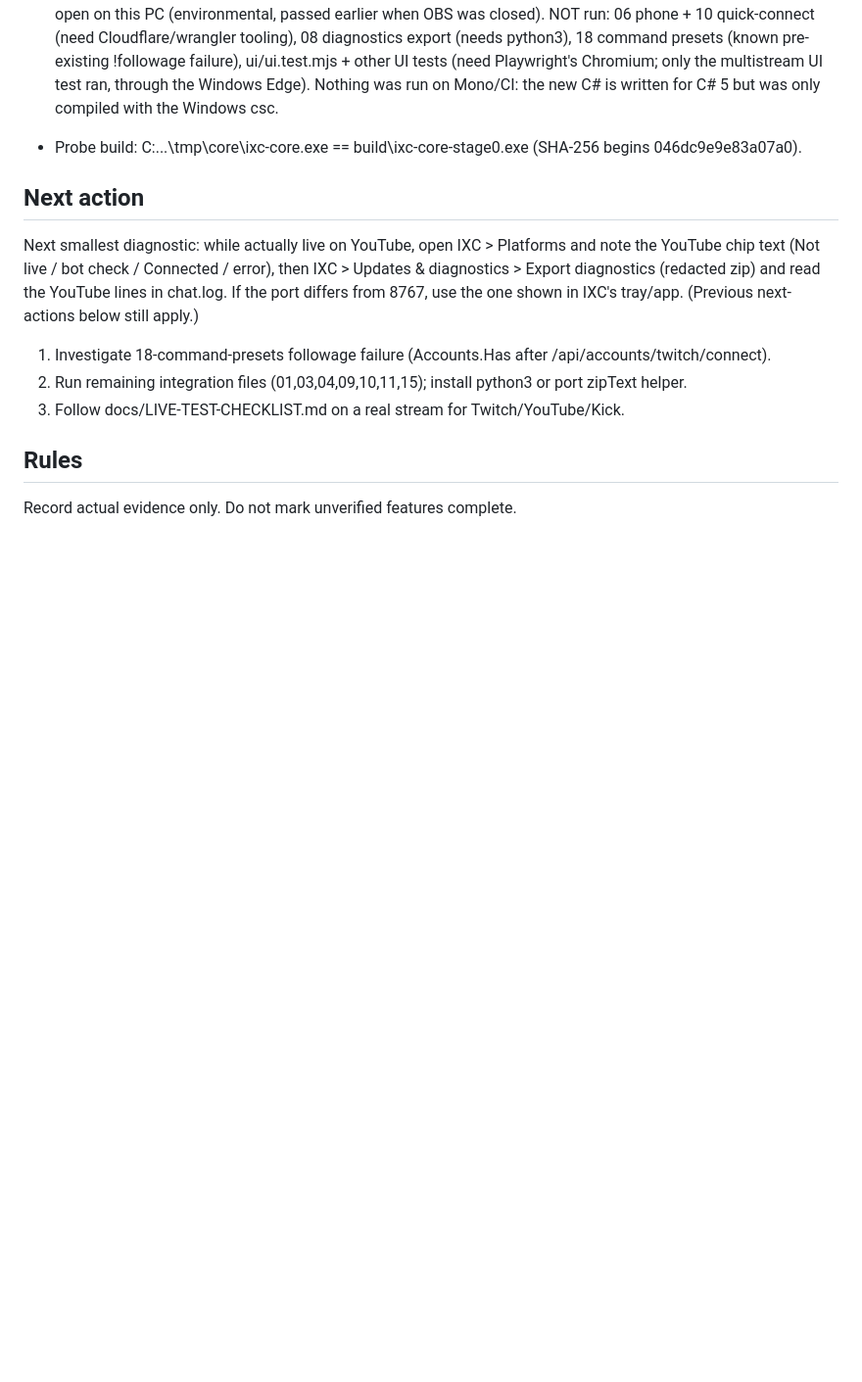
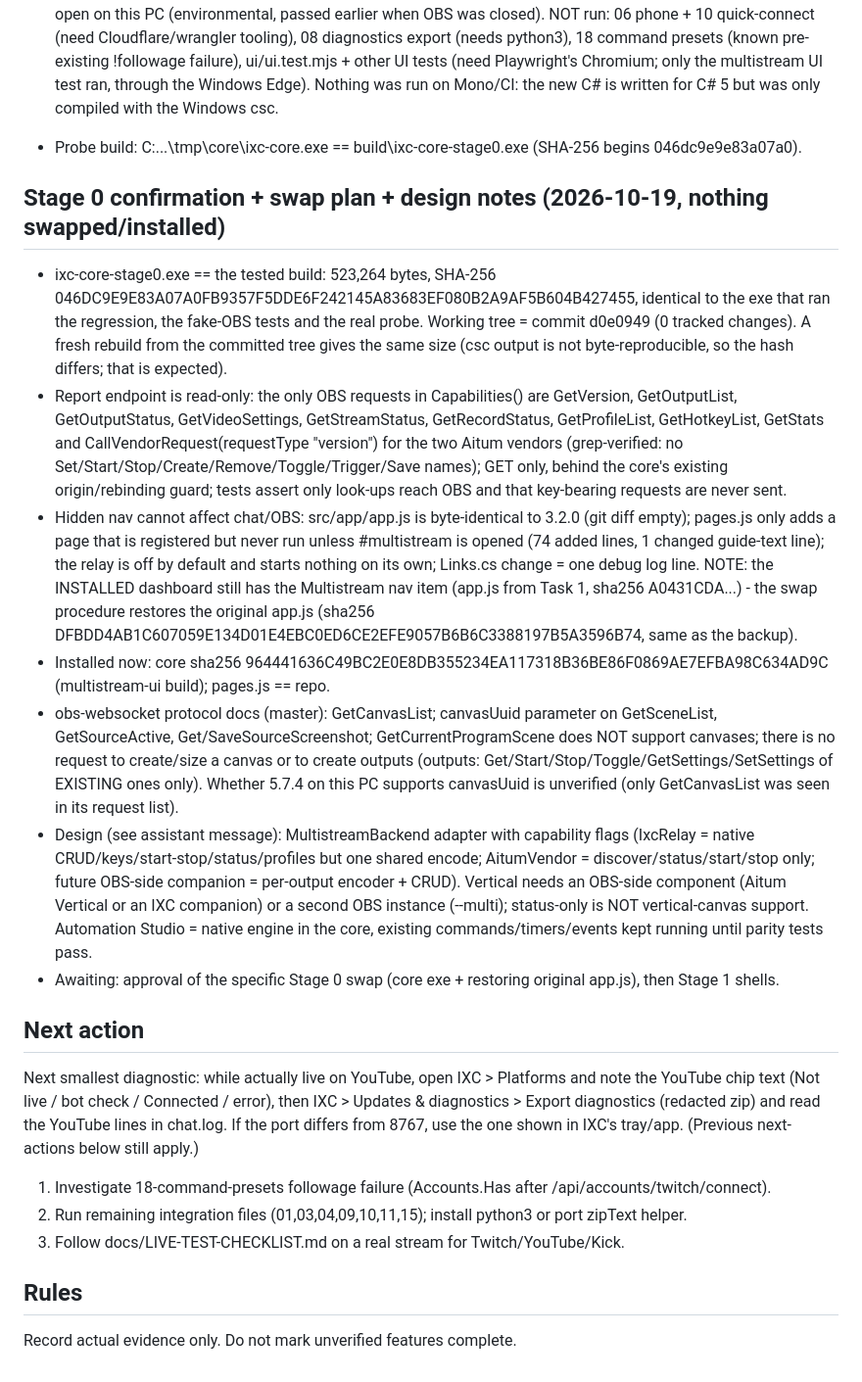
Before and after one commit to infernoxc/ixc-chatbox, a Markdown page: IXC_IMPLEMENTATION_STATUS.md, the part around the change. Shown at 98% size. Rendered like a GitHub page; blank space fills up the shorter version.

Commit message:
Status: Stage 0 confirmation, swap plan, multistream/vertical/automation design notes
Co-Authored-By: Claude Sonnet 5.5 <noreply@anthropic.com>

```diff
--- a/IXC_IMPLEMENTATION_STATUS.md
+++ b/IXC_IMPLEMENTATION_STATUS.md
@@ -230,6 +230,15 @@ Feature matrix and staged plan: see the assistant message of this date. Decision
   NOT run: 06 phone + 10 quick-connect (need Cloudflare/wrangler tooling), 08 diagnostics export (needs python3), 18 command presets (known pre-existing !followage failure), ui/ui.test.mjs + other UI tests (need Playwright's Chromium; only the multistream UI test ran, through the Windows Edge). Nothing was run on Mono/CI: the new C# is written for C# 5 but was only compiled with the Windows csc.
 - Probe build: C:\...\tmp\core\ixc-core.exe == build\ixc-core-stage0.exe (SHA-256 begins 046dc9e9e83a07a0).
 
+## Stage 0 confirmation + swap plan + design notes (2026-10-19, nothing swapped/installed)
+- ixc-core-stage0.exe == the tested build: 523,264 bytes, SHA-256 046DC9E9E83A07A0FB9357F5DDE6F242145A83683EF080B2A9AF5B604B427455, identical to the exe that ran the regression, the fake-OBS tests and the real probe. Working tree = commit d0e0949 (0 tracked changes). A fresh rebuild from the committed tree gives the same size (csc output is not byte-reproducible, so the hash differs; that is expected).
+- Report endpoint is read-only: the only OBS requests in Capabilities() are GetVersion, GetOutputList, GetOutputStatus, GetVideoSettings, GetStreamStatus, GetRecordStatus, GetProfileList, GetHotkeyList, GetStats and CallVendorRequest(requestType "version") for the two Aitum vendors (grep-verified: no Set/Start/Stop/Create/Remove/Toggle/Trigger/Save names); GET only, behind the core's existing origin/rebinding guard; tests assert only look-ups reach OBS and that key-bearing requests are never sent.
+- Hidden nav cannot affect chat/OBS: src/app/app.js is byte-identical to 3.2.0 (git diff empty); pages.js only adds a page that is registered but never run unless #multistream is opened (74 added lines, 1 changed guide-text line); the relay is off by default and starts nothing on its own; Links.cs change = one debug log line. NOTE: the INSTALLED dashboard still has the Multistream nav item (app.js from Task 1, sha256 A0431CDA...) - the swap procedure restores the original app.js (sha256 DFBDD4AB1C607059E134D01E4EBC0ED6CE2EFE9057B6B6C3388197B5A3596B74, same as the backup).
+- Installed now: core sha256 964441636C49BC2E0E8DB355234EA117318B36BE86F0869AE7EFBA98C634AD9C (multistream-ui build); pages.js == repo.
+- obs-websocket protocol docs (master): GetCanvasList; canvasUuid parameter on GetSceneList, GetSourceActive, Get/SaveSourceScreenshot; GetCurrentProgramScene does NOT support canvases; there is no request to create/size a canvas or to create outputs (outputs: Get/Start/Stop/Toggle/GetSettings/SetSettings of EXISTING ones only). Whether 5.7.4 on this PC supports canvasUuid is unverified (only GetCanvasList was seen in its request list).
+- Design (see assistant message): MultistreamBackend adapter with capability flags (IxcRelay = native CRUD/keys/start-stop/status/profiles but one shared encode; AitumVendor = discover/status/start/stop only; future OBS-side companion = per-output encoder + CRUD). Vertical needs an OBS-side component (Aitum Vertical or an IXC companion) or a second OBS instance (--multi); status-only is NOT vertical-canvas support. Automation Studio = native engine in the core, existing commands/timers/events kept running until parity tests pass.
+- Awaiting: approval of the specific Stage 0 swap (core exe + restoring original app.js), then Stage 1 shells.
+
 ## Next action
 Next smallest diagnostic: while actually live on YouTube, open IXC > Platforms and note the YouTube chip text (Not live / bot check / Connected / error),
 then IXC > Updates & diagnostics > Export diagnostics (redacted zip) and read the YouTube lines in chat.log. If the port differs from 8767, use the one
```
